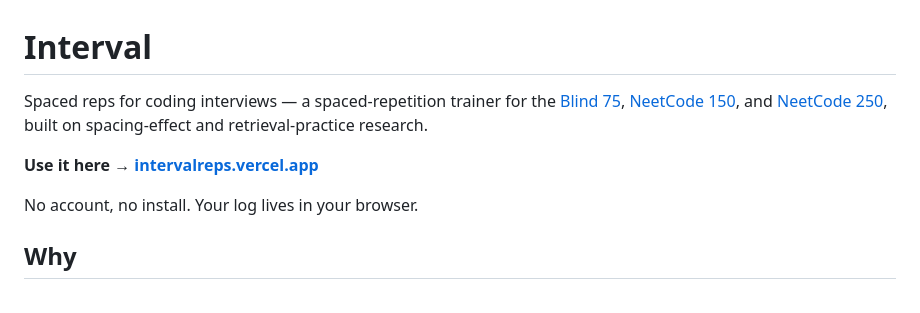
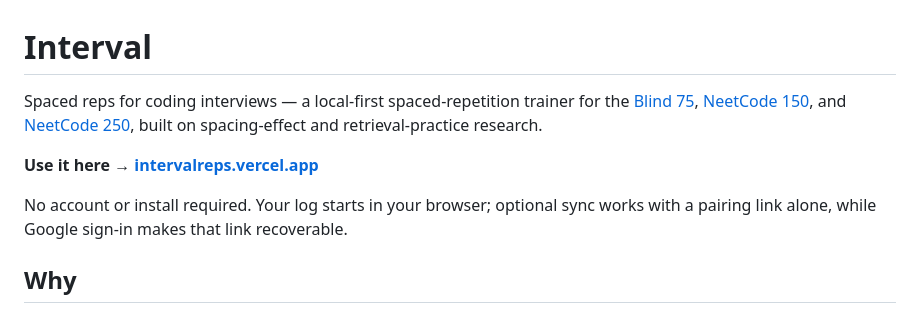
Before and after one commit to atarantino/interval, a Markdown page: README.md, the part around one of its changes. GitHub-like rendering.

```diff
--- a/README.md
+++ b/README.md
@@ -1,6 +1,6 @@
 # Interval
 
-Spaced reps for coding interviews — a spaced-repetition trainer for the
+Spaced reps for coding interviews — a local-first spaced-repetition trainer for the
 [Blind 75](https://neetcode.io/practice/practice/blind75),
 [NeetCode 150](https://neetcode.io/practice/practice/neetcode150), and
 [NeetCode 250](https://neetcode.io/practice/practice/neetcode250), built on spacing-effect
@@ -8,7 +8,8 @@ and retrieval-practice research.
 
 **Use it here → [intervalreps.vercel.app](https://intervalreps.vercel.app)**
 
-No account, no install. Your log lives in your browser.
+No account or install required. Your log starts in your browser; optional sync works
+with a pairing link alone, while Google sign-in makes that link recoverable.
 
 ## Why
 
```
Also changed, not shown: other parts of README.md (+29 -7 lines).
